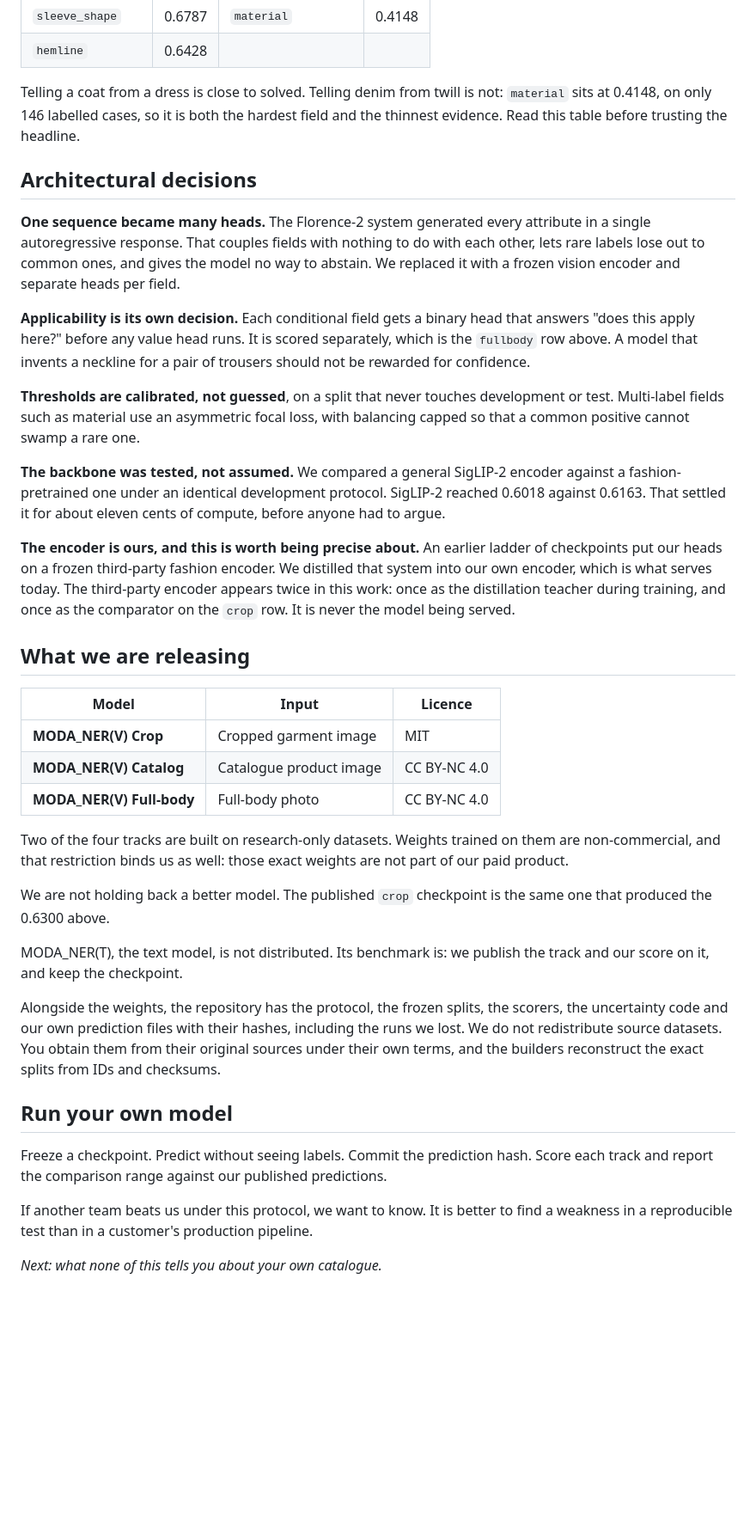
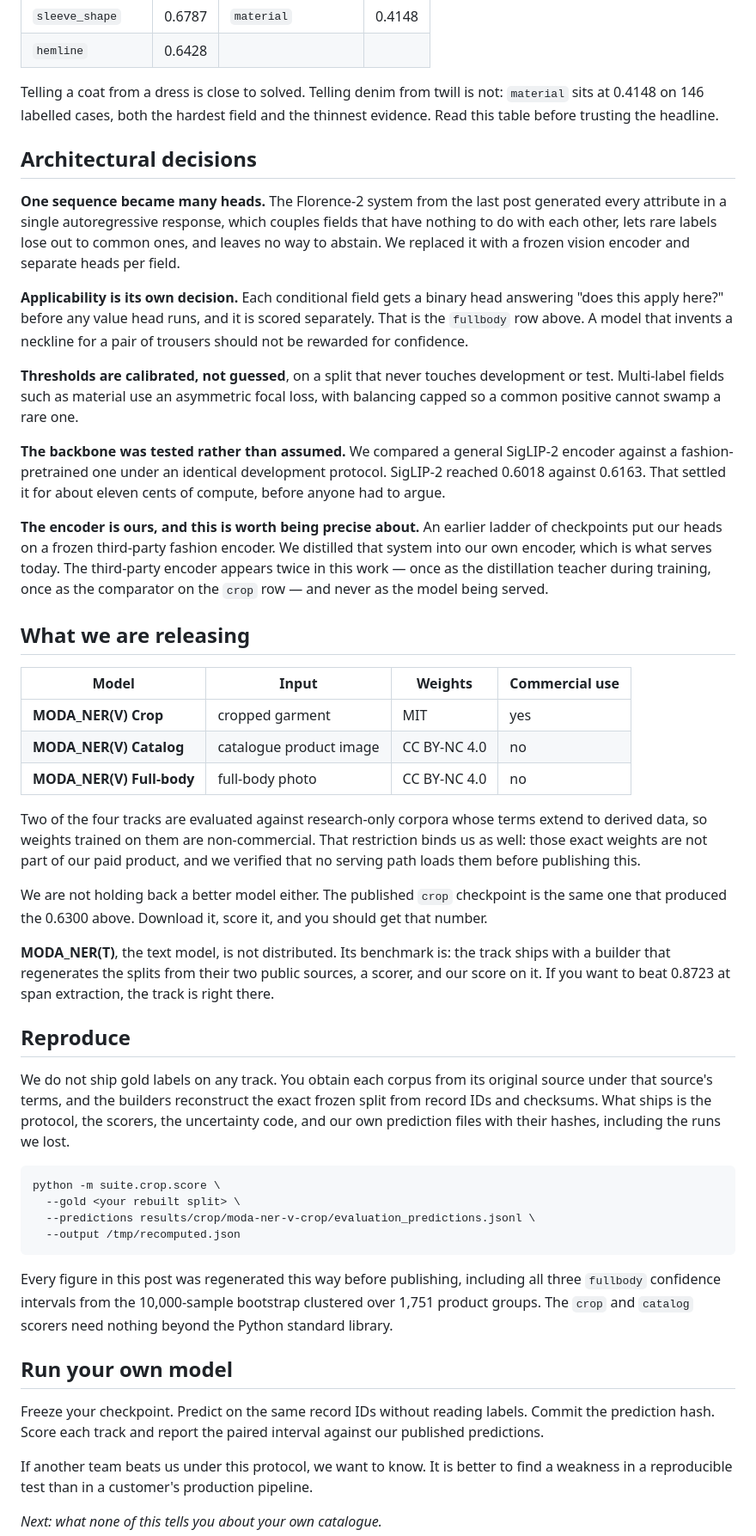
Before and after one commit to hopit-ai/Moda_ner, a Markdown page: blog/blog_post_2.md, the part around one of its changes. Shown at 86% size. Drawn GitHub-style; blank space fills up the shorter version.

Commit message:
Post 2 draft: corrected for what actually ships

````diff
--- a/blog/blog_post_2.md
+++ b/blog/blog_post_2.md
@@ -54,39 +54,50 @@ The average hides a very wide spread.
 | `sleeve_shape` | 0.6787 | `material` | 0.4148 |
 | `hemline` | 0.6428 | | |
 
-Telling a coat from a dress is close to solved. Telling denim from twill is not: `material` sits at 0.4148, on only 146 labelled cases, so it is both the hardest field and the thinnest evidence. Read this table before trusting the headline.
+Telling a coat from a dress is close to solved. Telling denim from twill is not: `material` sits at 0.4148 on 146 labelled cases, both the hardest field and the thinnest evidence. Read this table before trusting the headline.
 
 ## Architectural decisions
 
-**One sequence became many heads.** The Florence-2 system generated every attribute in a single autoregressive response. That couples fields with nothing to do with each other, lets rare labels lose out to common ones, and gives the model no way to abstain. We replaced it with a frozen vision encoder and separate heads per field.
+**One sequence became many heads.** The Florence-2 system from the last post generated every attribute in a single autoregressive response, which couples fields that have nothing to do with each other, lets rare labels lose out to common ones, and leaves no way to abstain. We replaced it with a frozen vision encoder and separate heads per field.
 
-**Applicability is its own decision.** Each conditional field gets a binary head that answers "does this apply here?" before any value head runs. It is scored separately, which is the `fullbody` row above. A model that invents a neckline for a pair of trousers should not be rewarded for confidence.
+**Applicability is its own decision.** Each conditional field gets a binary head answering "does this apply here?" before any value head runs, and it is scored separately. That is the `fullbody` row above. A model that invents a neckline for a pair of trousers should not be rewarded for confidence.
 
-**Thresholds are calibrated, not guessed**, on a split that never touches development or test. Multi-label fields such as material use an asymmetric focal loss, with balancing capped so that a common positive cannot swamp a rare one.
+**Thresholds are calibrated, not guessed**, on a split that never touches development or test. Multi-label fields such as material use an asymmetric focal loss, with balancing capped so a common positive cannot swamp a rare one.
 
-**The backbone was tested, not assumed.** We compared a general SigLIP-2 encoder against a fashion-pretrained one under an identical development protocol. SigLIP-2 reached 0.6018 against 0.6163. That settled it for about eleven cents of compute, before anyone had to argue.
+**The backbone was tested rather than assumed.** We compared a general SigLIP-2 encoder against a fashion-pretrained one under an identical development protocol. SigLIP-2 reached 0.6018 against 0.6163. That settled it for about eleven cents of compute, before anyone had to argue.
 
-**The encoder is ours, and this is worth being precise about.** An earlier ladder of checkpoints put our heads on a frozen third-party fashion encoder. We distilled that system into our own encoder, which is what serves today. The third-party encoder appears twice in this work: once as the distillation teacher during training, and once as the comparator on the `crop` row. It is never the model being served.
+**The encoder is ours, and this is worth being precise about.** An earlier ladder of checkpoints put our heads on a frozen third-party fashion encoder. We distilled that system into our own encoder, which is what serves today. The third-party encoder appears twice in this work — once as the distillation teacher during training, once as the comparator on the `crop` row — and never as the model being served.
 
 ## What we are releasing
 
-| Model | Input | Licence |
-|---|---|---|
-| **MODA_NER(V) Crop** | Cropped garment image | MIT |
-| **MODA_NER(V) Catalog** | Catalogue product image | CC BY-NC 4.0 |
-| **MODA_NER(V) Full-body** | Full-body photo | CC BY-NC 4.0 |
+| Model | Input | Weights | Commercial use |
+|---|---|---|---|
+| **MODA_NER(V) Crop** | cropped garment | MIT | yes |
+| **MODA_NER(V) Catalog** | catalogue product image | CC BY-NC 4.0 | no |
+| **MODA_NER(V) Full-body** | full-body photo | CC BY-NC 4.0 | no |
 
-Two of the four tracks are built on research-only datasets. Weights trained on them are non-commercial, and that restriction binds us as well: those exact weights are not part of our paid product.
+Two of the four tracks are evaluated against research-only corpora whose terms extend to derived data, so weights trained on them are non-commercial. That restriction binds us as well: those exact weights are not part of our paid product, and we verified that no serving path loads them before publishing this.
 
-We are not holding back a better model. The published `crop` checkpoint is the same one that produced the 0.6300 above.
+We are not holding back a better model either. The published `crop` checkpoint is the same one that produced the 0.6300 above. Download it, score it, and you should get that number.
 
-MODA_NER(T), the text model, is not distributed. Its benchmark is: we publish the track and our score on it, and keep the checkpoint.
+**MODA_NER(T)**, the text model, is not distributed. Its benchmark is: the track ships with a builder that regenerates the splits from their two public sources, a scorer, and our score on it. If you want to beat 0.8723 at span extraction, the track is right there.
 
-Alongside the weights, the repository has the protocol, the frozen splits, the scorers, the uncertainty code and our own prediction files with their hashes, including the runs we lost. We do not redistribute source datasets. You obtain them from their original sources under their own terms, and the builders reconstruct the exact splits from IDs and checksums.
+## Reproduce
+
+We do not ship gold labels on any track. You obtain each corpus from its original source under that source's terms, and the builders reconstruct the exact frozen split from record IDs and checksums. What ships is the protocol, the scorers, the uncertainty code, and our own prediction files with their hashes, including the runs we lost.
+
+```
+python -m suite.crop.score \
+  --gold <your rebuilt split> \
+  --predictions results/crop/moda-ner-v-crop/evaluation_predictions.jsonl \
+  --output /tmp/recomputed.json
+```
+
+Every figure in this post was regenerated this way before publishing, including all three `fullbody` confidence intervals from the 10,000-sample bootstrap clustered over 1,751 product groups. The `crop` and `catalog` scorers need nothing beyond the Python standard library.
 
 ## Run your own model
 
-Freeze a checkpoint. Predict without seeing labels. Commit the prediction hash. Score each track and report the comparison range against our published predictions.
+Freeze your checkpoint. Predict on the same record IDs without reading labels. Commit the prediction hash. Score each track and report the paired interval against our published predictions.
 
 If another team beats us under this protocol, we want to know. It is better to find a weakness in a reproducible test than in a customer's production pipeline.
 
````
Also changed, not shown: other parts of blog/blog_post_2.md (+17 -17 lines).
